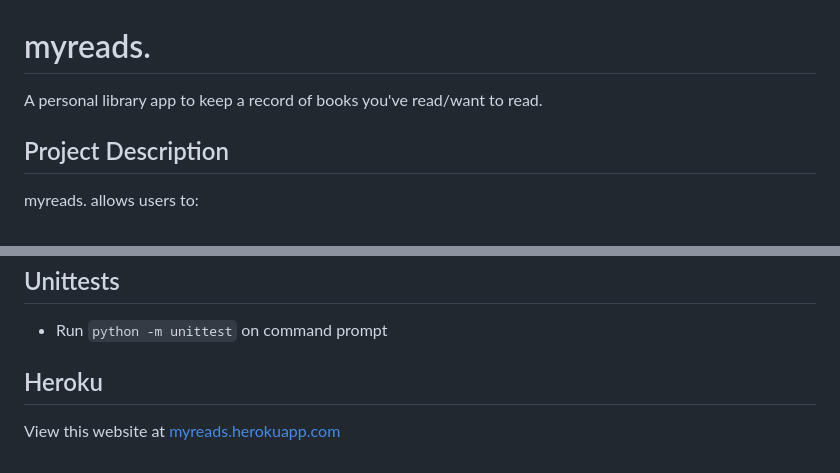
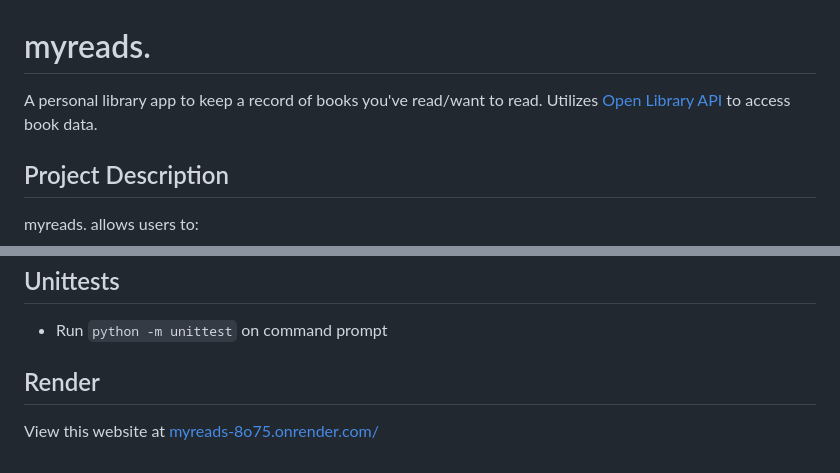
Before and after one commit to jpratt51/myreads, a Markdown page: readme.md, 2 parts joined by grey strips. Rendered like a GitHub page.

```diff
--- a/readme.md
+++ b/readme.md
@@ -1,6 +1,6 @@
 # myreads.
 
-A personal library app to keep a record of books you've read/want to read.
+A personal library app to keep a record of books you've read/want to read. Utilizes [Open Library API](https://openlibrary.org/developers/api?ref=apilist.fun) to access book data.
 
 ## Project Description
 
@@ -152,6 +152,6 @@ myreads. allows users to:
 
 - Run `python -m unittest` on command prompt
 
-## Heroku
+## Render
 
-View this website at [myreads.herokuapp.com](myreads.herokuapp.com)
+View this website at [myreads-8o75.onrender.com/](https://myreads-8o75.onrender.com/)
```
